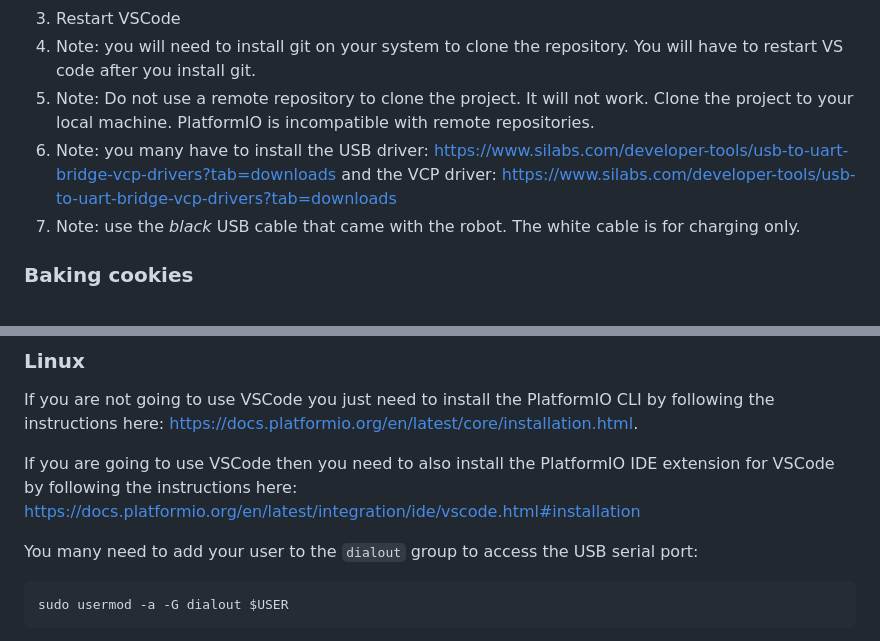
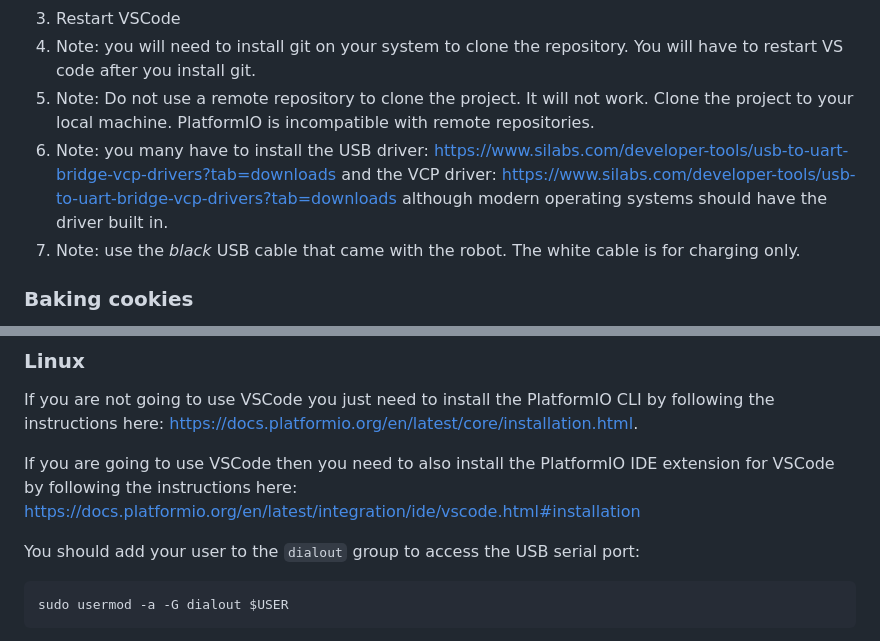
Before and after one commit to gever/TS_BoxBot, a Markdown page: README.md, 2 parts joined by grey strips. GitHub-like rendering.

Commit message:
Update instructions.
Signed-off-by: John Plevyak <jplevyak@gmail.com>

````diff
--- a/README.md
+++ b/README.md
@@ -54,7 +54,7 @@ do all of the development steps from the command line as well - *we just haven't
 3. Restart VSCode
 4. Note: you will need to install git on your system to clone the repository.  You will have to restart VS code after you install git.
 5. Note: Do not use a remote repository to clone the project.  It will not work.  Clone the project to your local machine.  PlatformIO is incompatible with remote repositories.
-6. Note: you many have to install the USB driver: https://www.silabs.com/developer-tools/usb-to-uart-bridge-vcp-drivers?tab=downloads and the VCP driver: https://www.silabs.com/developer-tools/usb-to-uart-bridge-vcp-drivers?tab=downloads
+6. Note: you many have to install the USB driver: https://www.silabs.com/developer-tools/usb-to-uart-bridge-vcp-drivers?tab=downloads and the VCP driver: https://www.silabs.com/developer-tools/usb-to-uart-bridge-vcp-drivers?tab=downloads although modern operating systems should have the driver built in.
 7. Note: use the *black* USB cable that came with the robot.  The white cable is for charging only.
 
 ### Baking cookies
@@ -92,7 +92,7 @@ If you are not going to use VSCode you just need to install the PlatformIO CLI b
 
 If you are going to use VSCode then you need to also install the PlatformIO IDE extension for VSCode by following the instructions here: https://docs.platformio.org/en/latest/integration/ide/vscode.html#installation
 
-You many need to add your user to the `dialout` group to access the USB serial port:
+You should add your user to the `dialout` group to access the USB serial port:
 
 ```bash
 sudo usermod -a -G dialout $USER
````
